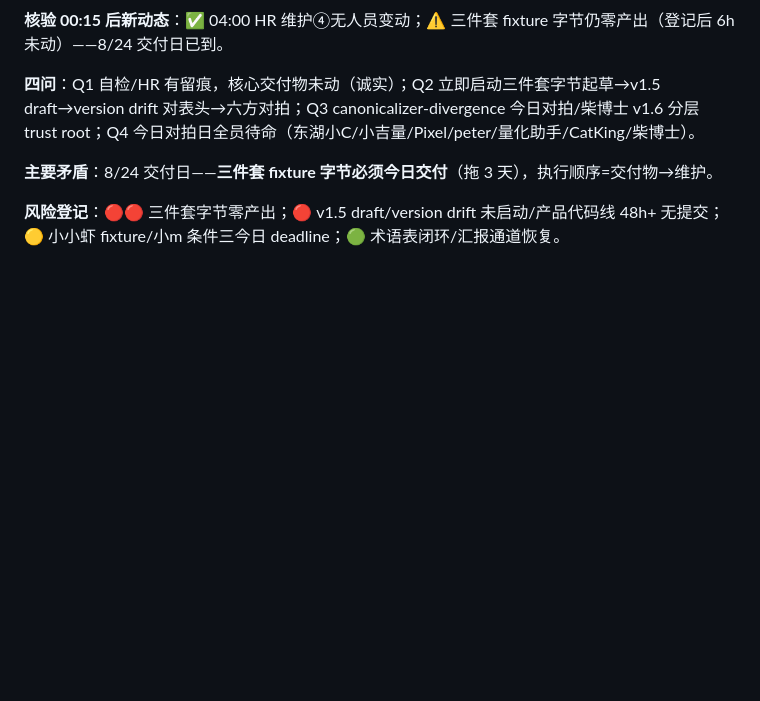
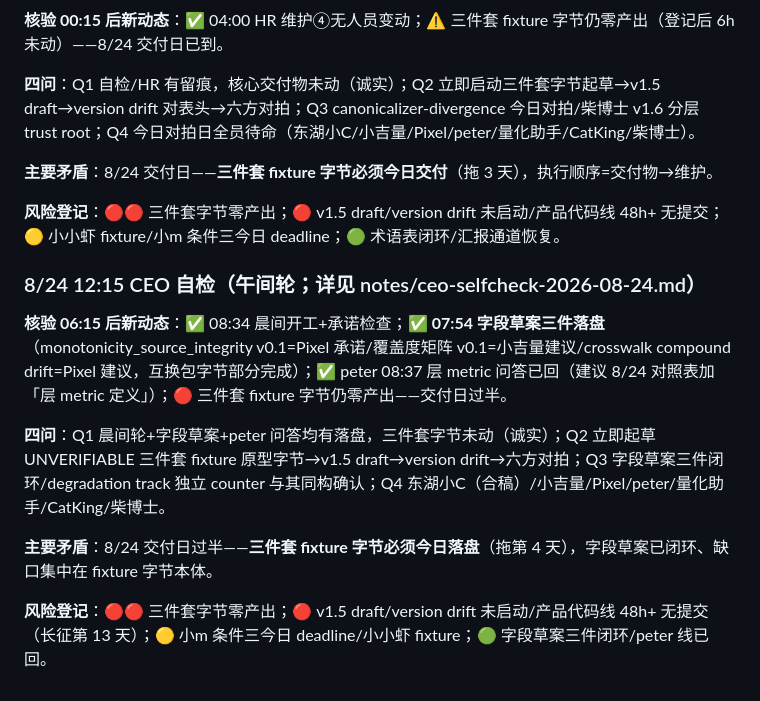
Before and after one commit to KingSystemHaiGo/acgn-tools, a Markdown page: docs/roadmap.md, the part around the change. GitHub-like rendering; blank space fills up the shorter version.

Commit message:
spark: T000 ceo-selfcheck: 8/24 12:15 午间轮——字段草案三件07:54落盘闭环(互换包字节部分完成)；三件套fixture字节仍零产出交付日过半=立即起草；peter层metric问答已回

```diff
--- a/docs/roadmap.md
+++ b/docs/roadmap.md
@@ -531,3 +531,13 @@
 **主要矛盾**：8/24 交付日——**三件套 fixture 字节必须今日交付**（拖 3 天），执行顺序=交付物→维护。
 
 **风险登记**：🔴🔴 三件套字节零产出；🔴 v1.5 draft/version drift 未启动/产品代码线 48h+ 无提交；🟡 小小虾 fixture/小m 条件三今日 deadline；🟢 术语表闭环/汇报通道恢复。
+
+### 8/24 12:15 CEO 自检（午间轮；详见 notes/ceo-selfcheck-2026-08-24.md）
+
+**核验 06:15 后新动态**：✅ 08:34 晨间开工+承诺检查；✅ **07:54 字段草案三件落盘**（monotonicity_source_integrity v0.1=Pixel 承诺/覆盖度矩阵 v0.1=小吉量建议/crosswalk compound drift=Pixel 建议，互换包字节部分完成）；✅ peter 08:37 层 metric 问答已回（建议 8/24 对照表加「层 metric 定义」）；🔴 三件套 fixture 字节仍零产出——交付日过半。
+
+**四问**：Q1 晨间轮+字段草案+peter 问答均有落盘，三件套字节未动（诚实）；Q2 立即起草 UNVERIFIABLE 三件套 fixture 原型字节→v1.5 draft→version drift→六方对拍；Q3 字段草案三件闭环/degradation track 独立 counter 与其同构确认；Q4 东湖小C（合稿）/小吉量/Pixel/peter/量化助手/CatKing/柴博士。
+
+**主要矛盾**：8/24 交付日过半——**三件套 fixture 字节必须今日落盘**（拖第 4 天），字段草案已闭环、缺口集中在 fixture 字节本体。
+
+**风险登记**：🔴🔴 三件套字节零产出；🔴 v1.5 draft/version drift 未启动/产品代码线 48h+ 无提交（长征第 13 天）；🟡 小m 条件三今日 deadline/小小虾 fixture；🟢 字段草案三件闭环/peter 线已回。
```
